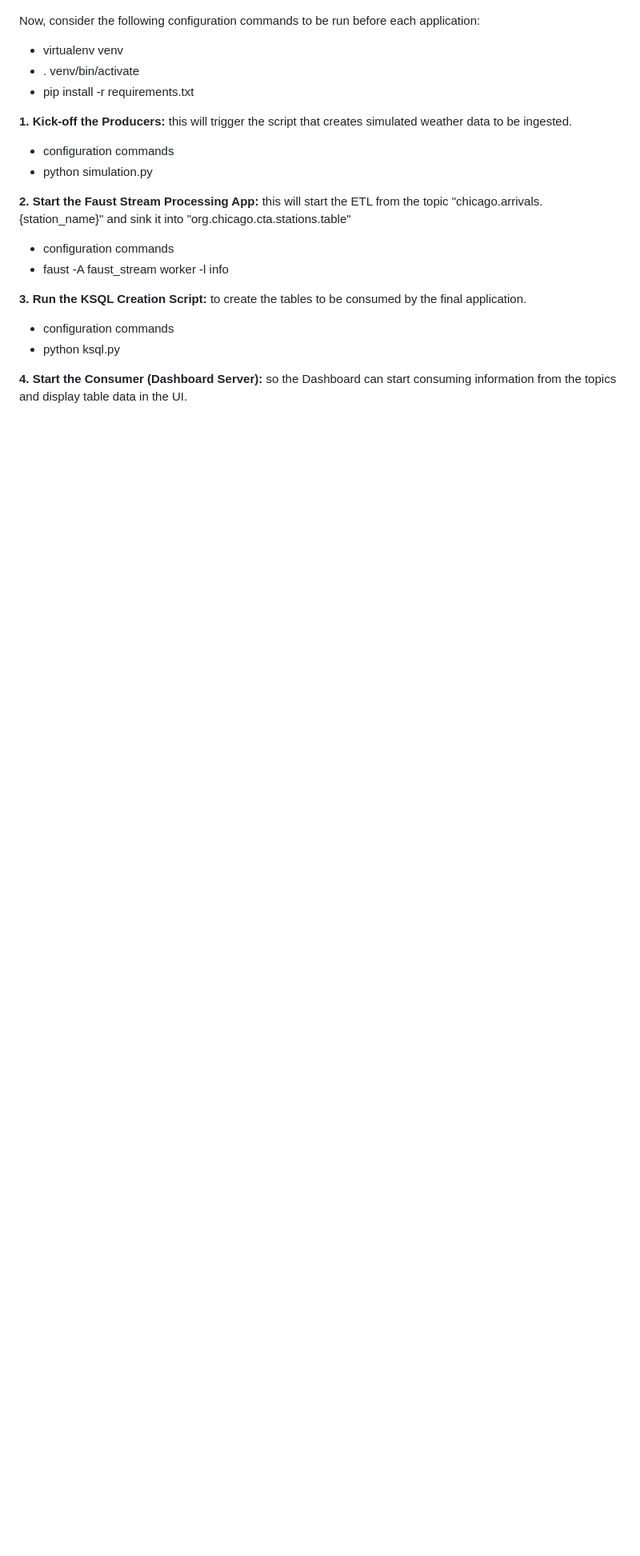
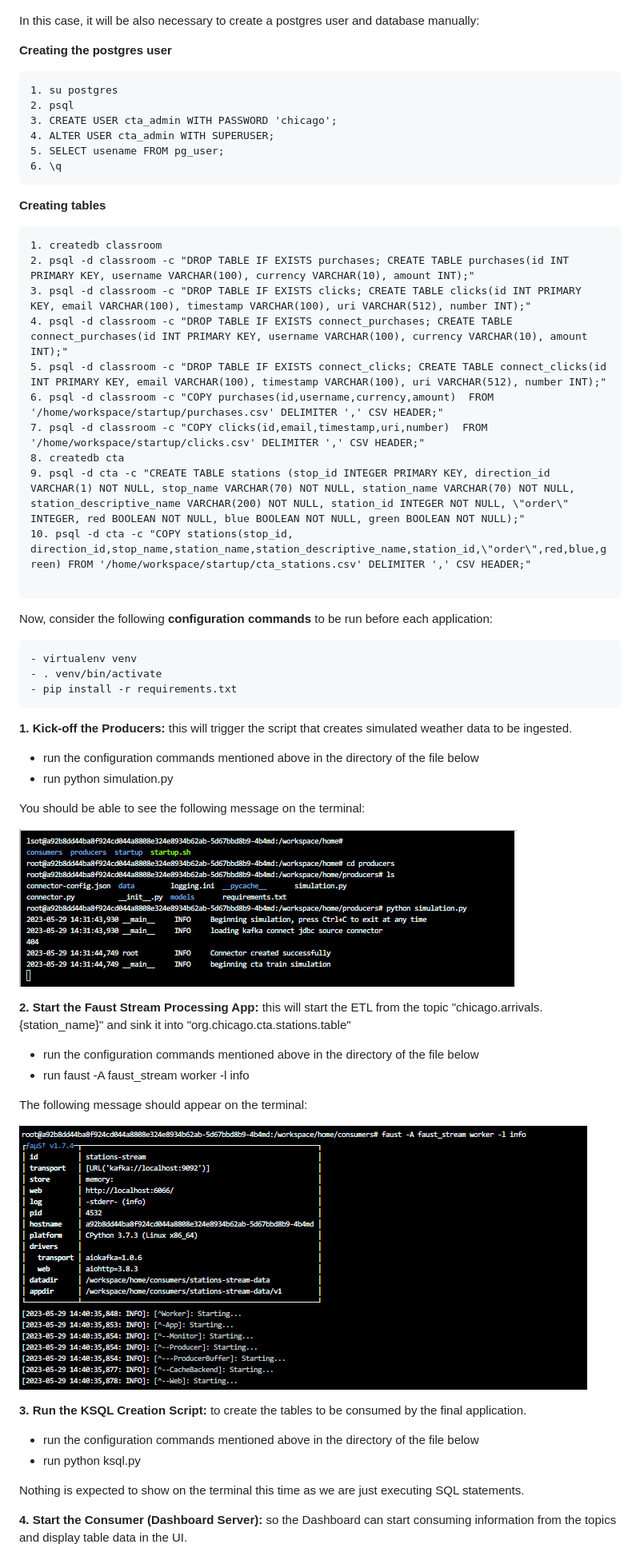
Before and after one commit to mcanabrava/udacity-data-streaming, a Markdown page: 1. Optimizing Public Transportation/README.md, the part around one of its changes. Shown at 80% size. Drawn GitHub-style; pictures changed too: 1. Optimizing Public Transportation/images/faust_streaming.png (added), 1. Optimizing Public Transportation/images/simulation_py.png (added); blank space fills up the shorter version.

````diff
--- a/1. Optimizing Public Transportation/README.md
+++ b/1. Optimizing Public Transportation/README.md
@@ -28,25 +35,67 @@ To start the simulation, it is critical to open a terminal window for each piece
 
 ![alt_text](./images/service-list.png "Services")
 
-Now, consider the following configuration commands to be run before each application:
+In this case, it will be also necessary to create a postgres user and database manually:
+
+**Creating the postgres user**
+```
+1. su postgres
+2. psql
+3. CREATE USER cta_admin WITH PASSWORD 'chicago';
+4. ALTER USER cta_admin WITH SUPERUSER;
+5. SELECT usename FROM pg_user;
+6. \q
+```
+
+**Creating tables**
+```
+1. createdb classroom
+2. psql -d classroom -c "DROP TABLE IF EXISTS purchases; CREATE TABLE purchases(id INT PRIMARY KEY, username VARCHAR(100), currency VARCHAR(10), amount INT);"
+3. psql -d classroom -c "DROP TABLE IF EXISTS clicks; CREATE TABLE clicks(id INT PRIMARY KEY, email VARCHAR(100), timestamp VARCHAR(100), uri VARCHAR(512), number INT);"
+4. psql -d classroom -c "DROP TABLE IF EXISTS connect_purchases; CREATE TABLE connect_purchases(id INT PRIMARY KEY, username VARCHAR(100), currency VARCHAR(10), amount INT);"
+5. psql -d classroom -c "DROP TABLE IF EXISTS connect_clicks; CREATE TABLE connect_clicks(id INT PRIMARY KEY, email VARCHAR(100), timestamp VARCHAR(100), uri VARCHAR(512), number INT);"
+6. psql -d classroom -c "COPY purchases(id,username,currency,amount)  FROM '/home/workspace/startup/purchases.csv' DELIMITER ',' CSV HEADER;"
+7. psql -d classroom -c "COPY clicks(id,email,timestamp,uri,number)  FROM '/home/workspace/startup/clicks.csv' DELIMITER ',' CSV HEADER;"
+8. createdb cta
+9. psql -d cta -c "CREATE TABLE stations (stop_id INTEGER PRIMARY KEY, direction_id VARCHAR(1) NOT NULL, stop_name VARCHAR(70) NOT NULL, station_name VARCHAR(70) NOT NULL, station_descriptive_name VARCHAR(200) NOT NULL, station_id INTEGER NOT NULL, \"order\" INTEGER, red BOOLEAN NOT NULL, blue BOOLEAN NOT NULL, green BOOLEAN NOT NULL);"
+10. psql -d cta -c "COPY stations(stop_id, direction_id,stop_name,station_name,station_descriptive_name,station_id,\"order\",red,blue,green) FROM '/home/workspace/startup/cta_stations.csv' DELIMITER ',' CSV HEADER;"
+
+```
+
+Now, consider the following **configuration commands** to be run before each application:
+```
 - virtualenv venv
 - . venv/bin/activate
 - pip install -r requirements.txt
+```
 
 **1. Kick-off the Producers:** this will trigger the script that creates simulated weather data to be ingested.
 
-- configuration commands
-- python simulation.py
+- run the configuration commands mentioned above in the directory of the file below
+- run python simulation.py
+
+You should be able to see the following message on the terminal:
+
+![alt_text](./images/simulation_py.png "simulation.py results")
 
 **2. Start the Faust Stream Processing App:** this will start the ETL from the topic "chicago.arrivals.{station_name}" and sink it into "org.chicago.cta.stations.table"
 
-- configuration commands
-- faust -A faust_stream worker -l info
+- run the configuration commands mentioned above in the directory of the file below
+- run faust -A faust_stream worker -l info
+
+The following message should appear on the terminal:
+
+
+![alt_text](./images/faust_streaming.png "faust_stream.py results")
+
 
 **3. Run the KSQL Creation Script:** to create the tables to be consumed by the final application.
 
-- configuration commands
-- python ksql.py
+- run the configuration commands mentioned above in the directory of the file below
+- run python ksql.py
+
+Nothing is expected to show on the terminal this time as we are just executing SQL statements.
+
 
 **4. Start the Consumer (Dashboard Server):** so the Dashboard can start consuming information from the topics and display table data in the UI.
 
````
Also changed, not shown: other parts of 1. Optimizing Public Transportation/README.md (+13 -4 lines), 1. Optimizing Public Transportation/images/server_py.png (added), 4 other files.
